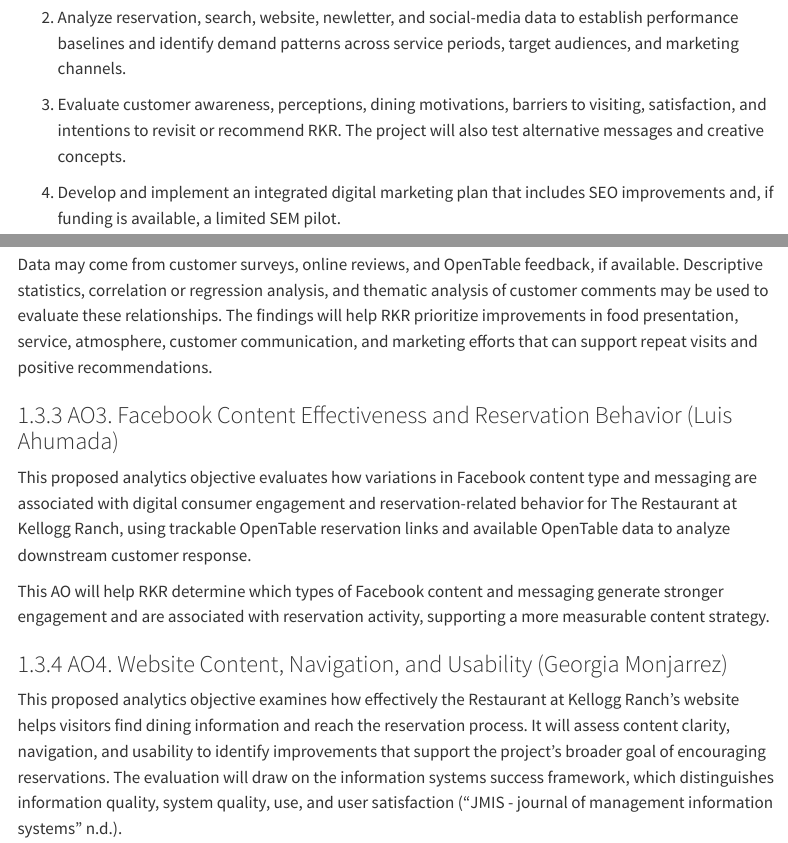
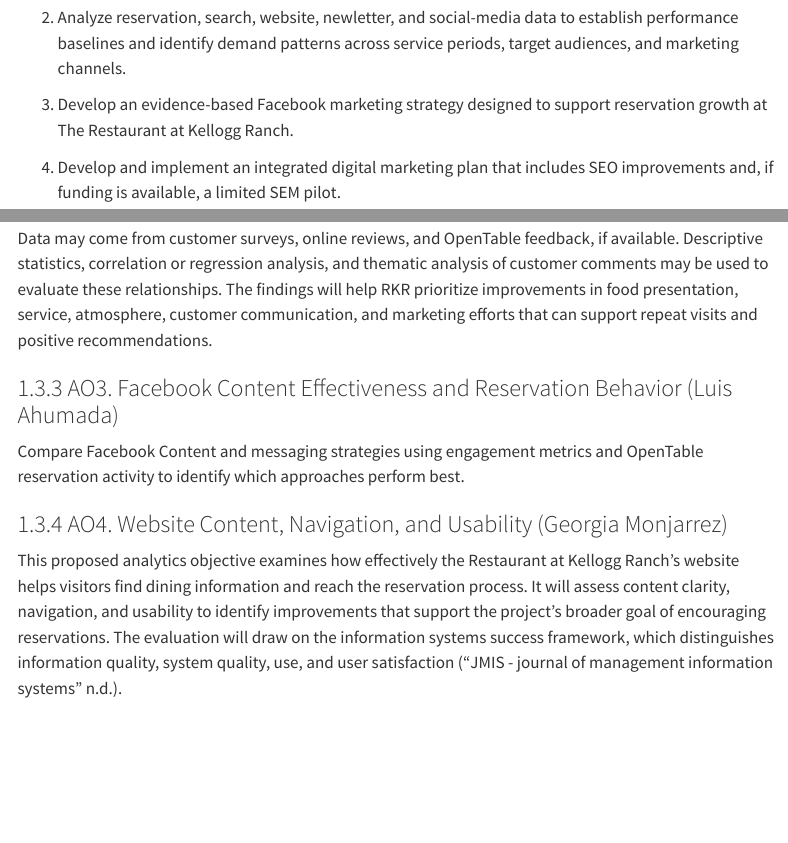
Before and after one commit to lewiswaddell/GP9CEP-RKR.Kwok, a Quarto document (GP9CEP-RKR.Kwok.qmd): the page in a window 1100 px wide, from 1050 px down, and a second part further down, joined at a grey line. Rendered offline with R 4.5, knitr and Pandoc in place of Quarto, with nearby package versions; menus at the side of the page are left out.

Commit message:
Luis Ahumada updated PO and AO

```diff
--- a/GP9CEP-RKR.Kwok.qmd
+++ b/GP9CEP-RKR.Kwok.qmd
@@ -43,7 +43,7 @@ The project is designed to achieve the following objectives:
 
 2.  Analyze reservation, search, website, newletter, and social-media data to establish performance baselines and identify demand patterns across service periods, target audiences, and marketing channels.
 
-3.  Evaluate customer awareness, perceptions, dining motivations, barriers to visiting, satisfaction, and intentions to revisit or recommend RKR. The project will also test alternative messages and creative concepts.
+3.  Develop an evidence-based Facebook marketing strategy designed to support reservation growth at The Restaurant at Kellogg Ranch.
 
 4.  Develop and implement an integrated digital marketing plan that includes SEO improvements and, if funding is available, a limited SEM pilot.
 
@@ -63,9 +63,7 @@ Data may come from customer surveys, online reviews, and OpenTable feedback, if
 
 ### AO3. Facebook Content Effectiveness and Reservation Behavior (Luis Ahumada)
 
-This proposed analytics objective evaluates how variations in Facebook content type and messaging are associated with digital consumer engagement and reservation-related behavior for The Restaurant at Kellogg Ranch, using trackable OpenTable reservation links and available OpenTable data to analyze downstream customer response.
-
-This AO will help RKR determine which types of Facebook content and messaging generate stronger engagement and are associated with reservation activity, supporting a more measurable content strategy.
+Compare Facebook Content and messaging strategies using engagement metrics and OpenTable reservation activity to identify which approaches perform best.
 
 ### AO4. Website Content, Navigation, and Usability (Georgia Monjarrez)
 
```
Also changed, not shown: GP9CEP-RKR.Kwok.html (added), GP9CEP-RKR.Kwok.qmd (6 more changed lines).
